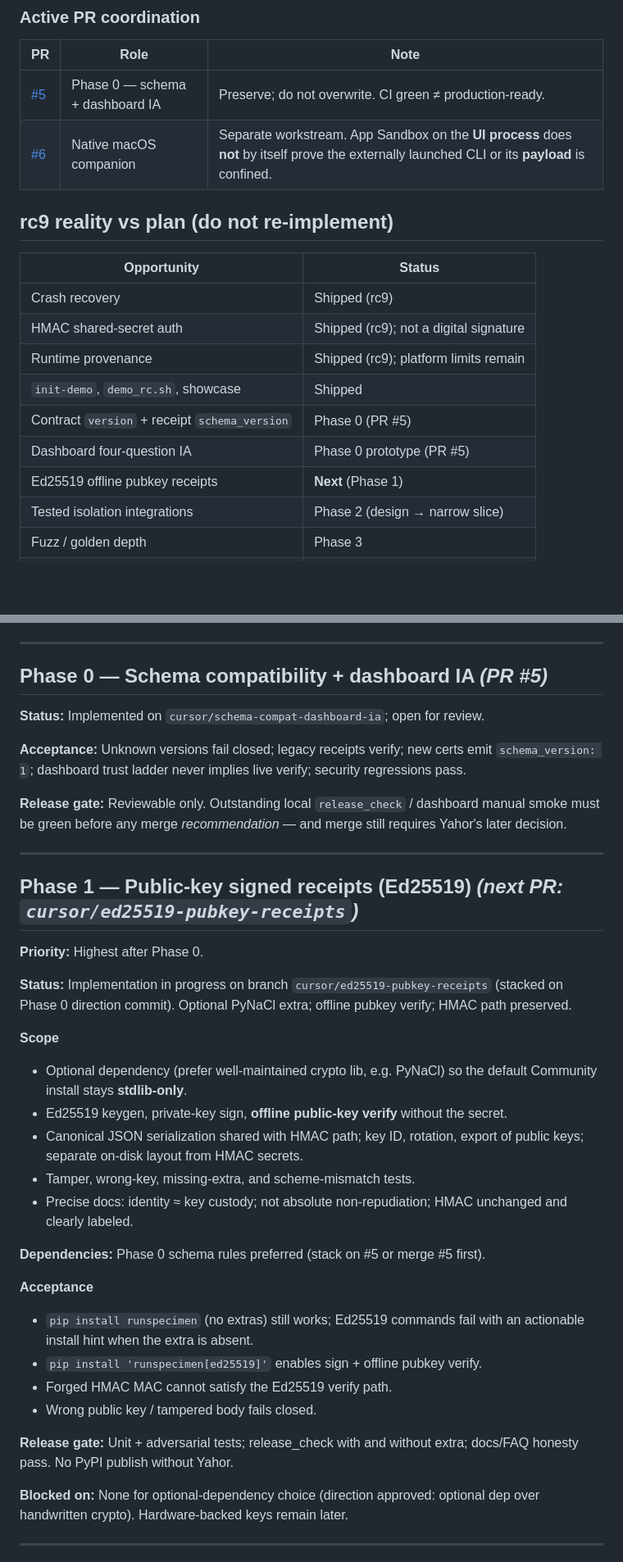
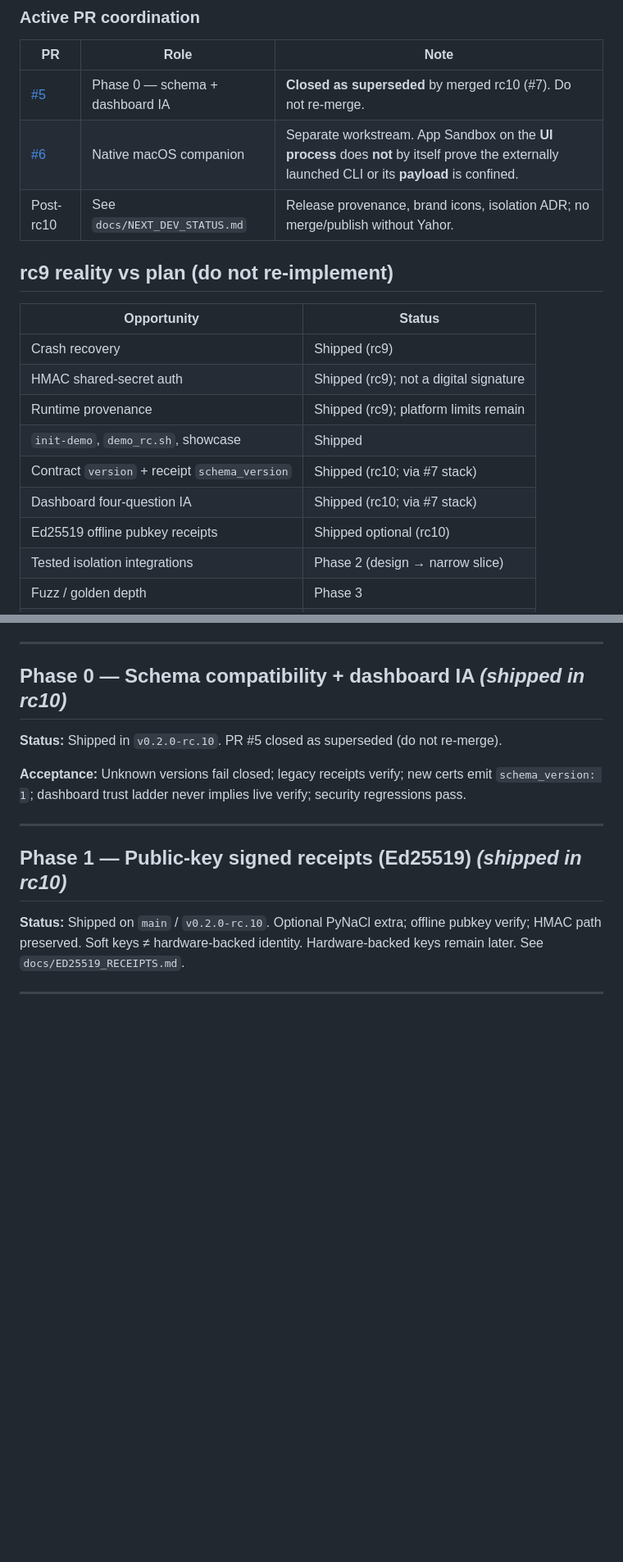
Before and after one commit to darashkevich/runspecimen, a Markdown page: docs/ROADMAP_PHASED.md, 2 parts joined by grey strips. Shown at 82% size. Drawn GitHub-style; blank space fills up the shorter version.

```diff
--- a/docs/ROADMAP_PHASED.md
+++ b/docs/ROADMAP_PHASED.md
@@ -29,8 +29,9 @@ hardware-backed identity.
 
 | PR | Role | Note |
 | --- | --- | --- |
-| [#5](https://github.com/darashkevich/runspecimen/pull/5) | Phase 0 — schema + dashboard IA | Preserve; do not overwrite. CI green ≠ production-ready. |
+| [#5](https://github.com/darashkevich/runspecimen/pull/5) | Phase 0 — schema + dashboard IA | **Closed as superseded** by merged rc10 (#7). Do not re-merge. |
 | [#6](https://github.com/darashkevich/runspecimen/pull/6) | Native macOS companion | Separate workstream. App Sandbox on the **UI process** does **not** by itself prove the externally launched CLI or its **payload** is confined. |
+| Post-rc10 | See `docs/NEXT_DEV_STATUS.md` | Release provenance, brand icons, isolation ADR; no merge/publish without Yahor. |
 
 ## rc9 reality vs plan (do not re-implement)
 
@@ -40,9 +41,9 @@ hardware-backed identity.
 | HMAC shared-secret auth | Shipped (rc9); not a digital signature |
 | Runtime provenance | Shipped (rc9); platform limits remain |
 | `init-demo`, `demo_rc.sh`, showcase | Shipped |
-| Contract `version` + receipt `schema_version` | Phase 0 (PR #5) |
-| Dashboard four-question IA | Phase 0 prototype (PR #5) |
-| Ed25519 offline pubkey receipts | **Next** (Phase 1) |
+| Contract `version` + receipt `schema_version` | Shipped (rc10; via #7 stack) |
+| Dashboard four-question IA | Shipped (rc10; via #7 stack) |
+| Ed25519 offline pubkey receipts | Shipped optional (rc10) |
 | Tested isolation integrations | Phase 2 (design → narrow slice) |
 | Fuzz / golden depth | Phase 3 |
 | Activation / adapters | Phase 4 |
@@ -60,55 +61,21 @@ read-only (no POST approve/run). Agents never type or pipe `APPROVE` / `ABANDON`
 
 ---
 
-## Phase 0 — Schema compatibility + dashboard IA *(PR #5)*
+## Phase 0 — Schema compatibility + dashboard IA *(shipped in rc10)*
 
-**Status:** Implemented on `cursor/schema-compat-dashboard-ia`; open for review.
+**Status:** Shipped in `v0.2.0-rc.10`. PR #5 closed as superseded (do not re-merge).
 
 **Acceptance:** Unknown versions fail closed; legacy receipts verify; new certs
 emit `schema_version: 1`; dashboard trust ladder never implies live verify;
 security regressions pass.
 
-**Release gate:** Reviewable only. Outstanding local `release_check` /
-dashboard manual smoke must be green before any merge *recommendation* — and
-merge still requires Yahor's later decision.
-
 ---
 
-## Phase 1 — Public-key signed receipts (Ed25519) *(next PR: `cursor/ed25519-pubkey-receipts`)*
+## Phase 1 — Public-key signed receipts (Ed25519) *(shipped in rc10)*
 
-**Priority:** Highest after Phase 0.
-
-**Status:** Implementation in progress on branch `cursor/ed25519-pubkey-receipts`
-(stacked on Phase 0 direction commit). Optional PyNaCl extra; offline pubkey
-verify; HMAC path preserved.
-
-**Scope**
-
-- Optional dependency (prefer well-maintained crypto lib, e.g. PyNaCl) so the
-  default Community install stays **stdlib-only**.
-- Ed25519 keygen, private-key sign, **offline public-key verify** without the
-  secret.
-- Canonical JSON serialization shared with HMAC path; key ID, rotation, export
-  of public keys; separate on-disk layout from HMAC secrets.
-- Tamper, wrong-key, missing-extra, and scheme-mismatch tests.
-- Precise docs: identity ≈ key custody; not absolute non-repudiation; HMAC
-  unchanged and clearly labeled.
-
-**Dependencies:** Phase 0 schema rules preferred (stack on #5 or merge #5 first).
-
-**Acceptance**
-
-- `pip install runspecimen` (no extras) still works; Ed25519 commands fail with
-  an actionable install hint when the extra is absent.
-- `pip install 'runspecimen[ed25519]'` enables sign + offline pubkey verify.
-- Forged HMAC MAC cannot satisfy the Ed25519 verify path.
-- Wrong public key / tampered body fails closed.
-
-**Release gate:** Unit + adversarial tests; release_check with and without
-extra; docs/FAQ honesty pass. No PyPI publish without Yahor.
-
-**Blocked on:** None for optional-dependency choice (direction approved:
-optional dep over handwritten crypto). Hardware-backed keys remain later.
+**Status:** Shipped on `main` / `v0.2.0-rc.10`. Optional PyNaCl extra; offline
+pubkey verify; HMAC path preserved. Soft keys ≠ hardware-backed identity.
+Hardware-backed keys remain later. See `docs/ED25519_RECEIPTS.md`.
 
 ---
 
```
Also changed, not shown: docs/NEXT_DEV_STATUS.md (added, +66 -0 lines), docs/SUBMISSION.md (+32 -20 lines).
